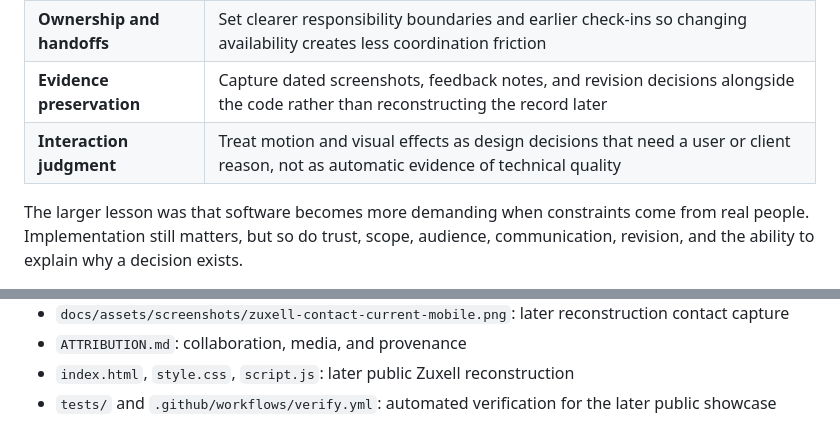
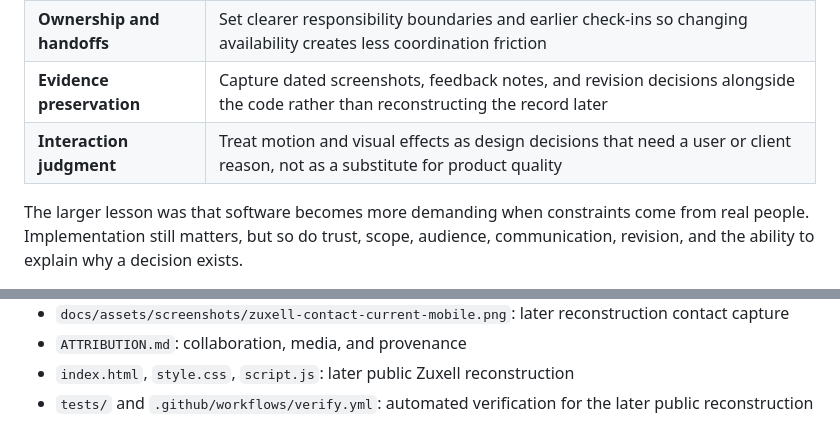
Before and after one commit to kzhu37/Webza-ZuxellTechnologiesWebsite-Portfolio, a Markdown page: README.md, 2 parts joined by grey strips. Rendered like a GitHub page.

```diff
--- a/README.md
+++ b/README.md
@@ -155,7 +155,7 @@ The final presentation was organized chronologically around the Webza idea, clie
 | **Scope and onboarding** | Define content ownership, revision expectations, communication cadence, and feedback timing before development accelerates |
 | **Ownership and handoffs** | Set clearer responsibility boundaries and earlier check-ins so changing availability creates less coordination friction |
 | **Evidence preservation** | Capture dated screenshots, feedback notes, and revision decisions alongside the code rather than reconstructing the record later |
-| **Interaction judgment** | Treat motion and visual effects as design decisions that need a user or client reason, not as automatic evidence of technical quality |
+| **Interaction judgment** | Treat motion and visual effects as design decisions that need a user or client reason, not as a substitute for product quality |
 
 The larger lesson was that software becomes more demanding when constraints come from real people. Implementation still matters, but so do trust, scope, audience, communication, revision, and the ability to explain why a decision exists.
 
@@ -224,4 +222,4 @@ The verification suite checks responsive layouts, navigation state, keyboard beh
 - `docs/assets/screenshots/zuxell-contact-current-mobile.png`: later reconstruction contact capture
 - `ATTRIBUTION.md`: collaboration, media, and provenance
 - `index.html`, `style.css`, `script.js`: later public Zuxell reconstruction
-- `tests/` and `.github/workflows/verify.yml`: automated verification for the later public showcase
+- `tests/` and `.github/workflows/verify.yml`: automated verification for the later public reconstruction
```
Also changed, not shown: other parts of README.md (+9 -11 lines).
